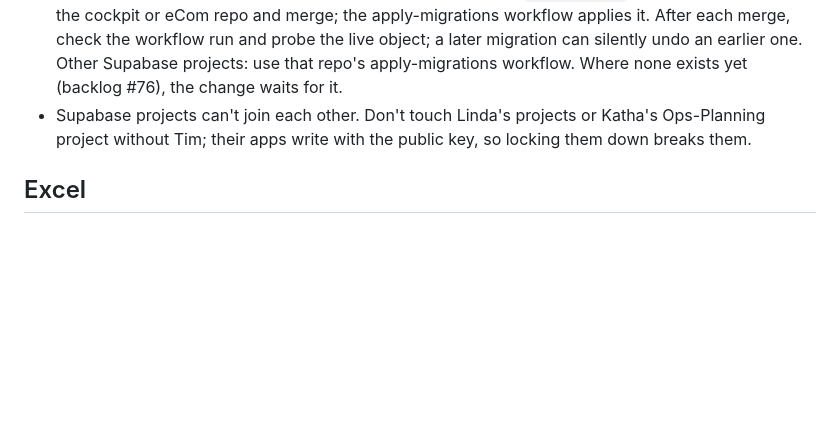
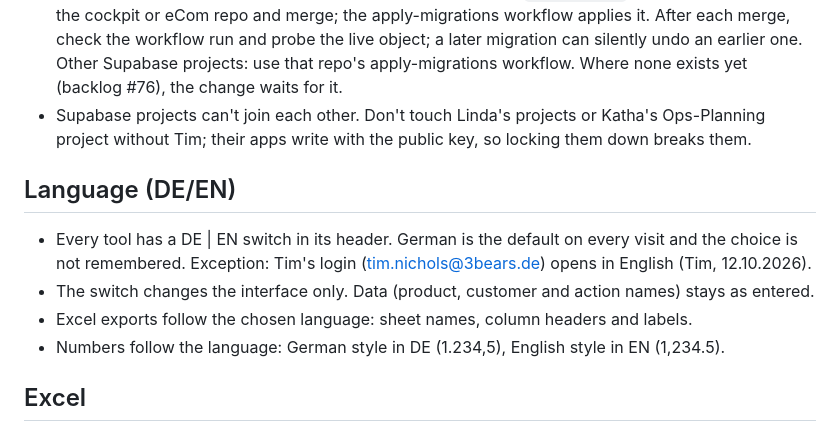
Before and after one commit to tim3B/3bears-kassenbon, a Markdown page: HOUSE_RULES.md, the part around the change. Rendered like a GitHub page; blank space fills up the shorter version.

Commit message:
docs: sync 3Bears house rules — DE/EN language rules (#5)
Claude-Session: https://claude.ai/code/session_017gnAcvHrAg5YuinkySpCYV

Co-authored-by: Claude <noreply@anthropic.com>

```diff
--- a/HOUSE_RULES.md
+++ b/HOUSE_RULES.md
@@ -112,6 +112,13 @@ change it in tim3B/3bears-backlog first, then copy it. The repo's own CLAUDE.md
 - Supabase projects can't join each other. Don't touch Linda's projects or Katha's Ops-Planning project
   without Tim; their apps write with the public key, so locking them down breaks them.
 
+## Language (DE/EN)
+- Every tool has a DE | EN switch in its header. German is the default on every visit and the choice is not
+  remembered. Exception: Tim's login (tim.nichols@3bears.de) opens in English (Tim, 12.10.2026).
+- The switch changes the interface only. Data (product, customer and action names) stays as entered.
+- Excel exports follow the chosen language: sheet names, column headers and labels.
+- Numbers follow the language: German style in DE (1.234,5), English style in EN (1,234.5).
+
 ## Excel
 - Tim uses Excel for Mac with German settings: formulas use `;` separators. Never send Windows click paths.
   Best: point him to a working formula in the same workbook to copy and adapt.
```
